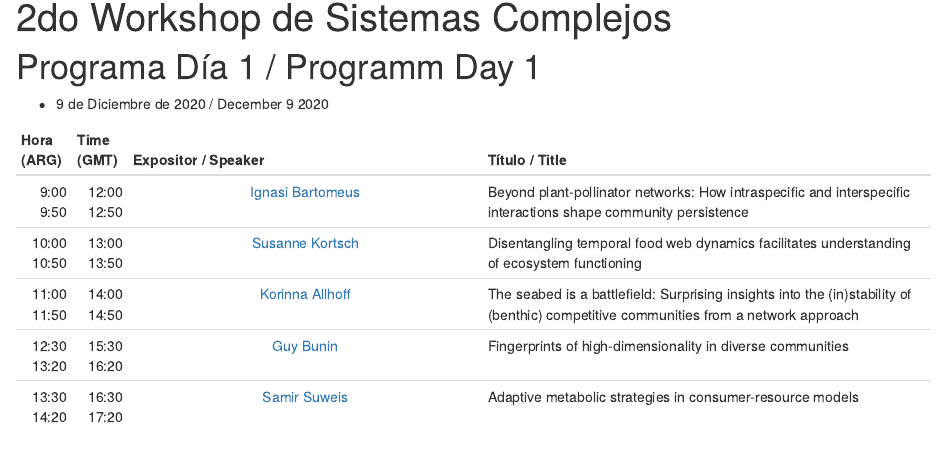
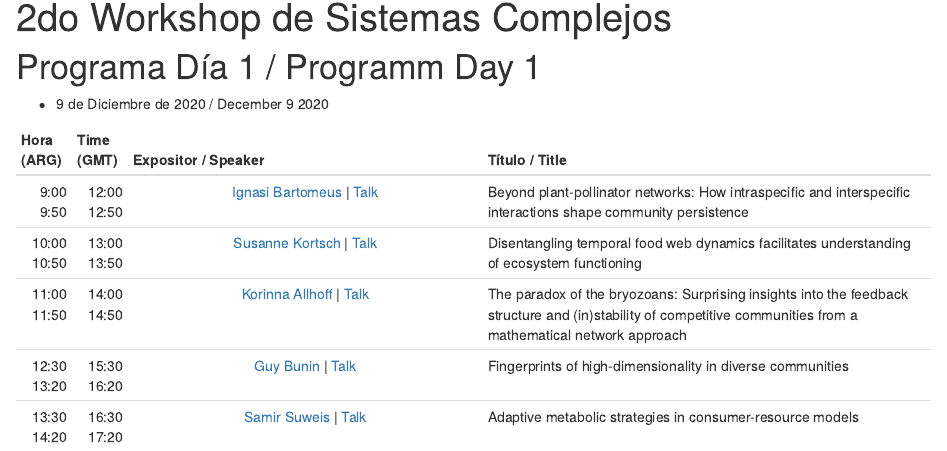
Before and after one commit to piiscoungs/wkshp2, an R Markdown document (dia1.Rmd): the page in a window 1100 px wide, from 90 px down. Rendered offline with R 4.5, knitr and Pandoc, with nearby package versions; drawn as R Markdown's standard HTML page in place of the format the file asks for.

Commit message:
Agrego charlas

```diff
--- a/dia1.Rmd
+++ b/dia1.Rmd
@@ -17,20 +17,21 @@ knitr::opts_chunk$set(echo = FALSE)
    Hora    Time     Expositor /                               Título /
   (ARG)   (GMT)     Speaker                                   Title
 ------- ------- --------------------------------------------- ----------------------------------------------------------
- 9:00   12:00   [Ignasi Bartomeus](https://bit.ly/33alHVJ)    Beyond plant-pollinator networks: How intraspecific
- 9:50   12:50                                                 and interspecific interactions shape community persistence
+ 9:00   12:00   [Ignasi Bartomeus](https://bit.ly/33alHVJ) |  Beyond plant-pollinator networks: How intraspecific
+ 9:50   12:50   [Talk](https://youtu.be/SJwoY8dDEP4?t=330)    and interspecific interactions shape community persistence
 
-10:00   13:00   [Susanne Kortsch](https://bit.ly/33xyIbW)     Disentangling temporal food web dynamics facilitates
-10:50   13:50                                                 understanding of ecosystem functioning
 
-11:00   14:00       [Korinna Allhoff](https://bit.ly/2UxLWAz) The seabed is a battlefield: Surprising insights into
-11:50   14:50                                                 the (in)stability of (benthic) competitive communities
-                                                              from a network approach
+10:00   13:00   [Susanne Kortsch](https://bit.ly/33xyIbW) |   Disentangling temporal food web dynamics facilitates
+10:50   13:50   [Talk](https://youtu.be/iSKvjFEmTRo?t=267)    understanding of ecosystem functioning
 
-12:30   15:30       [Guy Bunin](https://bit.ly/35JFaOn)       Fingerprints of high-dimensionality in diverse communities
-13:20   16:20
+11:00   14:00   [Korinna Allhoff](https://bit.ly/2UxLWAz)     The paradox of the bryozoans: Surprising insights into the
+11:50   14:50   | [Talk](https://youtu.be/kDcv2PyNOrU?t=180)  feedback structure and (in)stability of competitive
+                                                              communities from a mathematical network approach
 
-13:30   16:30   [Samir Suweis](https://suweis.github.io/)     Adaptive metabolic strategies in consumer-resource models
-14:20   17:20
+12:30   15:30   [Guy Bunin](https://bit.ly/35JFaOn) |         Fingerprints of high-dimensionality in diverse communities
+13:20   16:20   [Talk](https://youtu.be/1Ik6dIX2Th0?t=330)
+
+13:30   16:30   [Samir Suweis](https://suweis.github.io/) |   Adaptive metabolic strategies in consumer-resource models
+14:20   17:20   [Talk](https://youtu.be/iceYoyzxasU?t=324)
 
 ------------------------------------------------------------------------------------------------------------------------
```
Also changed, not shown: 1 other file.
